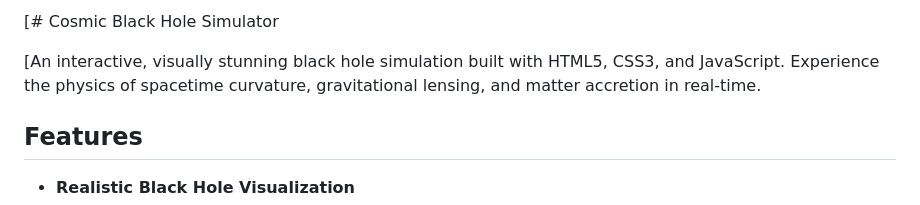
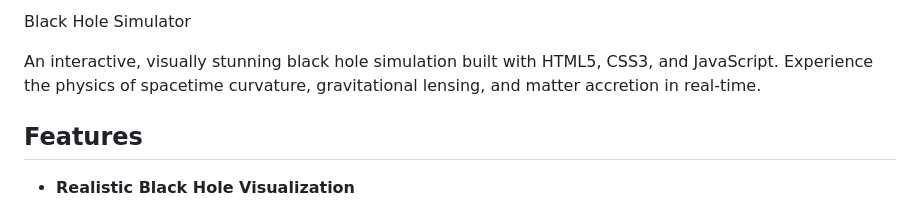
Before and after one commit to idk-code404/Black-Hole-Simulation, a Markdown page: README.md, the part around the change. Rendered like a GitHub page.

```diff
--- a/README.md
+++ b/README.md
@@ -1,6 +1,6 @@
-[# Cosmic Black Hole Simulator
+Black Hole Simulator
 
-[An interactive, visually stunning black hole simulation built with HTML5, CSS3, and JavaScript. Experience the physics of spacetime curvature, gravitational lensing, and matter accretion in real-time.
+An interactive, visually stunning black hole simulation built with HTML5, CSS3, and JavaScript. Experience the physics of spacetime curvature, gravitational lensing, and matter accretion in real-time.
 
 ## Features
 
```
